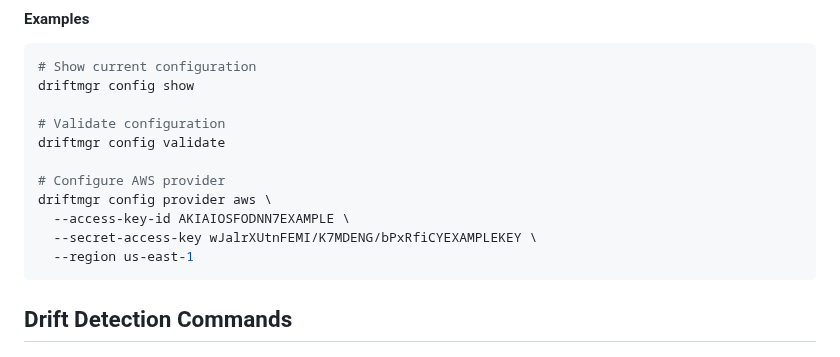
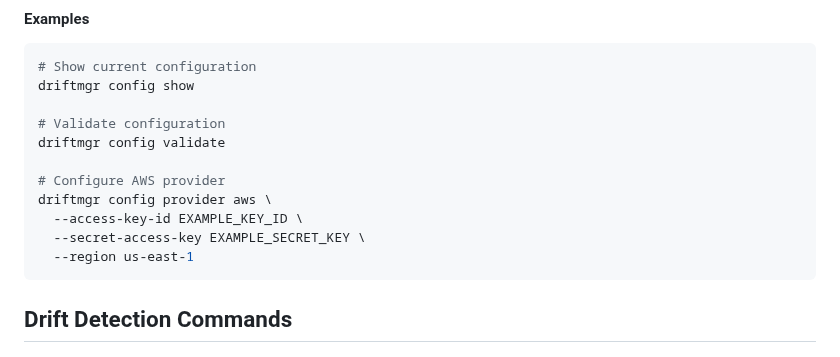
Before and after one commit to catherinevee/terragrunt-gcp, a Markdown page: docs/user-guide/cli-reference.md, the part around the change. Rendered like a GitHub page.

Commit message:
fix: Remove example AWS keys from documentation to avoid security scan false positives

````diff
--- a/docs/user-guide/cli-reference.md
+++ b/docs/user-guide/cli-reference.md
@@ -124,8 +124,8 @@ driftmgr config validate
 
 # Configure AWS provider
 driftmgr config provider aws \
-  --access-key-id AKIAIOSFODNN7EXAMPLE \
-  --secret-access-key wJalrXUtnFEMI/K7MDENG/bPxRfiCYEXAMPLEKEY \
+  --access-key-id EXAMPLE_KEY_ID \
+  --secret-access-key EXAMPLE_SECRET_KEY \
   --region us-east-1
 ```
 
````
